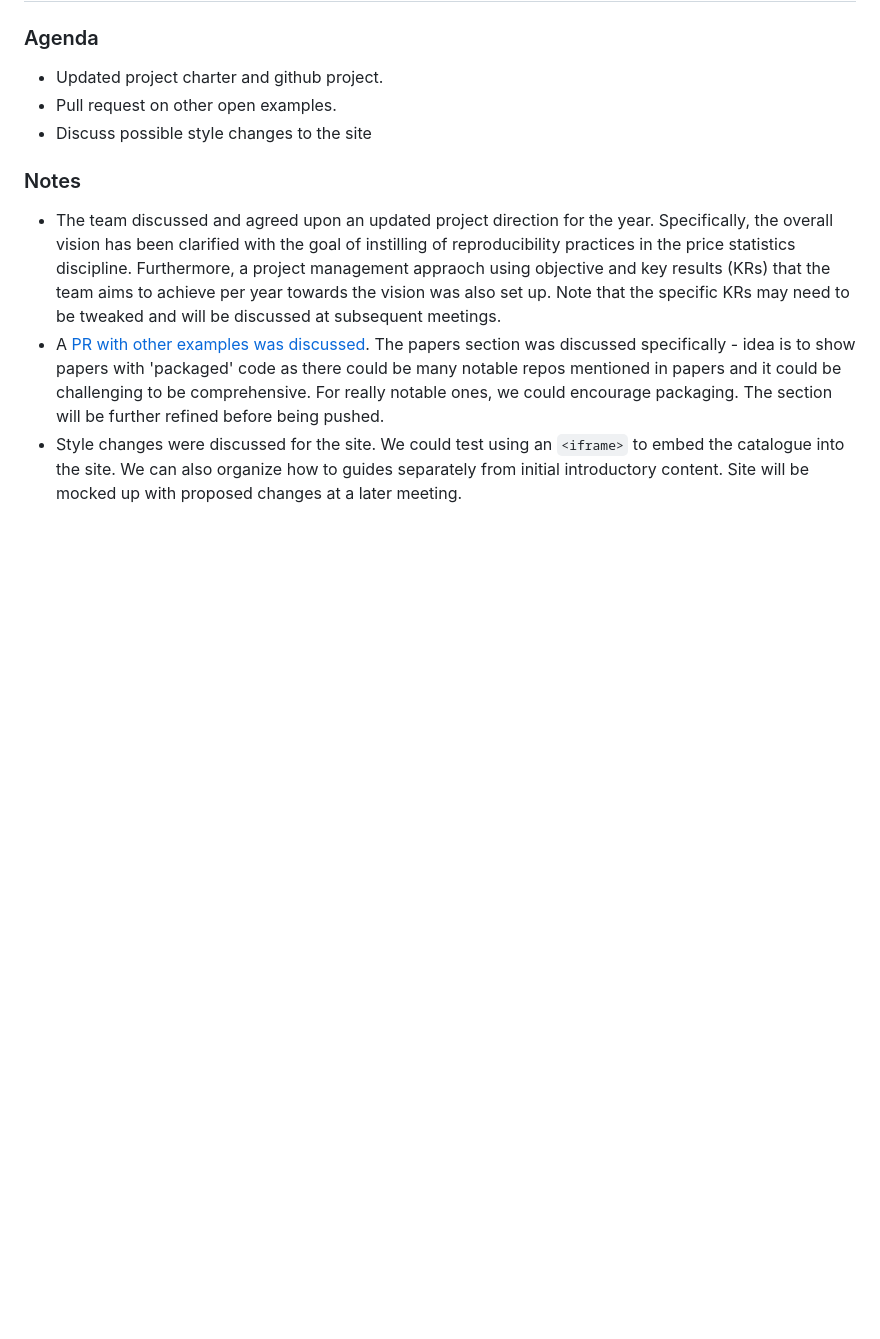
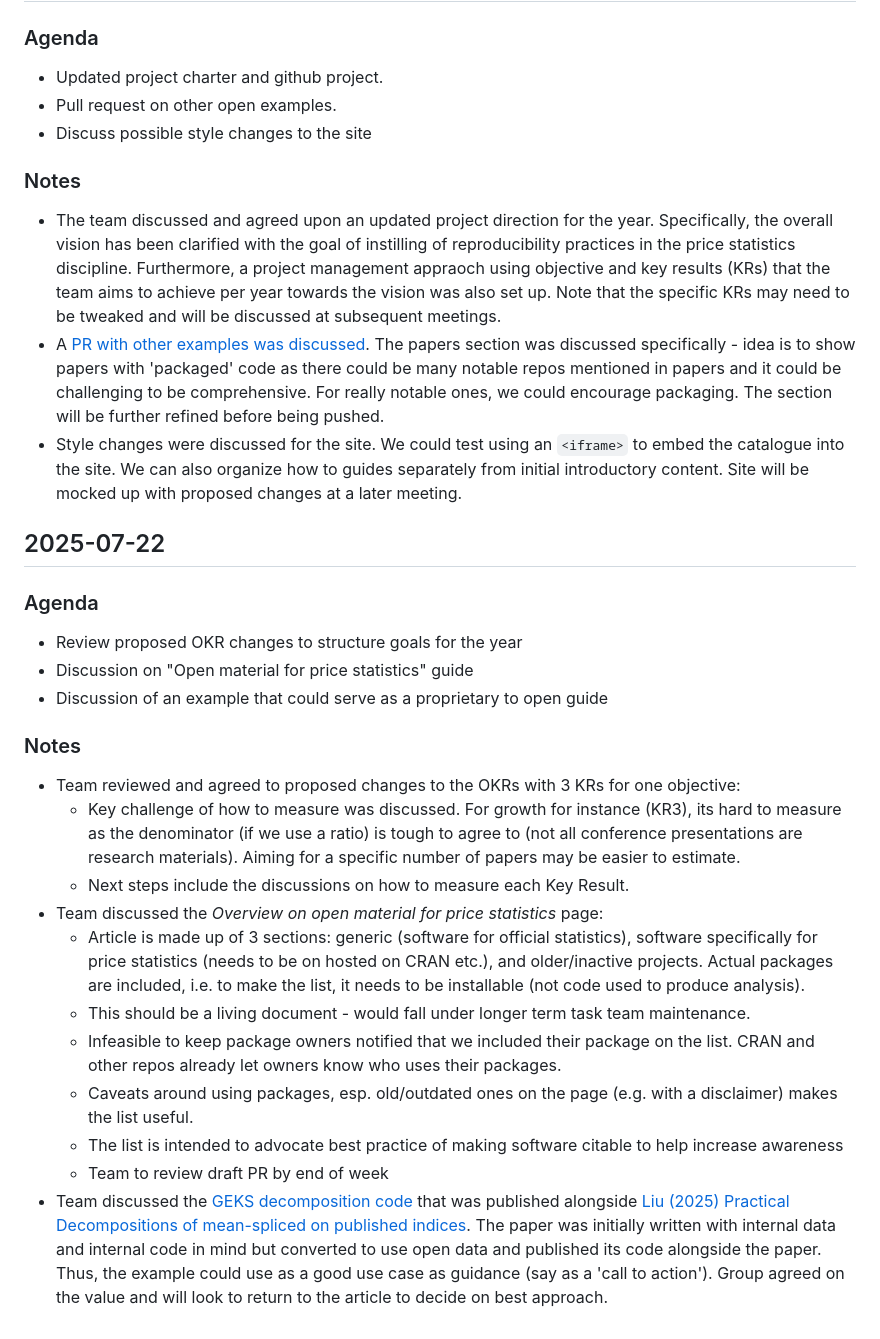
Before and after one commit to sergegoussev/reproducibility-project, a Markdown page: project-content/meeting-minutes.md, the part around the change printed below. GitHub-like rendering; blank space fills up the shorter version.

Commit message:
2025 07 22 meeting minutes (#58)

```diff
--- a/project-content/meeting-minutes.md
+++ b/project-content/meeting-minutes.md
@@ -173,3 +172,25 @@ This document summarizes the meetings of the workstream
 -   The team discussed and agreed upon an updated project direction for the year. Specifically, the overall vision has been clarified with the goal of instilling of reproducibility practices in the price statistics discipline. Furthermore, a project management appraoch using objective and key results (KRs) that the team aims to achieve per year towards the vision was also set up. Note that the specific KRs may need to be tweaked and will be discussed at subsequent meetings.
 -   A [PR with other examples was discussed](https://github.com/UN-Task-Team-for-Scanner-Data/reproducibility-project/pull/50). The papers section was discussed specifically - idea is to show papers with 'packaged' code as there could be many notable repos mentioned in papers and it could be challenging to be comprehensive. For really notable ones, we could encourage packaging. The section will be further refined before being pushed.
 -   Style changes were discussed for the site. We could test using an `<iframe>` to embed the catalogue into the site. We can also organize how to guides separately from initial introductory content. Site will be mocked up with proposed changes at a later meeting.
+
+## 2025-07-22
+
+### Agenda
+
+-   Review proposed OKR changes to structure goals for the year
+-   Discussion on "Open material for price statistics" guide
+-   Discussion of an example that could serve as a proprietary to open guide
+
+### Notes
+
+-   Team reviewed and agreed to proposed changes to the OKRs with 3 KRs for one objective:
+    -   Key challenge of how to measure was discussed. For growth for instance (KR3), its hard to measure as the denominator  (if we use a ratio) is tough to agree to (not all conference presentations are research materials). Aiming for a specific number of papers may be easier to estimate.
+    -   Next steps include the discussions on how to measure each Key Result.
+-   Team discussed the *Overview on open material for price statistics* page:
+    -   Article is made up of 3 sections: generic (software for official statistics), software specifically for price statistics (needs to be on hosted on CRAN etc.), and older/inactive projects. Actual packages are included, i.e. to make the list, it needs to be installable (not code used to produce analysis).
+    -   This should be a living document - would fall under longer term task team maintenance.
+    -   Infeasible to keep package owners notified that we included their package on the list. CRAN and other repos already let owners know who uses their packages.
+    -   Caveats around using packages, esp. old/outdated ones on the page (e.g. with a disclaimer) makes the list useful.
+    -   The list is intended to advocate best practice of making software citable to help increase awareness
+    -   Team to review draft PR by end of week
+-   Team discussed the [GEKS decomposition code](https://github.com/ONSdigital/mean-splice-decomposition) that was published alongside [Liu (2025) Practical Decompositions of mean-spliced on published indices](https://unece.org/sites/default/files/2025-04/geneva%20paper.pdf). The paper was initially written with  internal data and internal code in mind but converted to use open data and published its code alongside the paper. Thus, the example could use as a good use case as guidance (say as a 'call to action'). Group agreed on the value and will look to return to the article to decide on best approach.
```
Also changed, not shown: other parts of project-content/meeting-minutes.md (+0 -1 lines).
